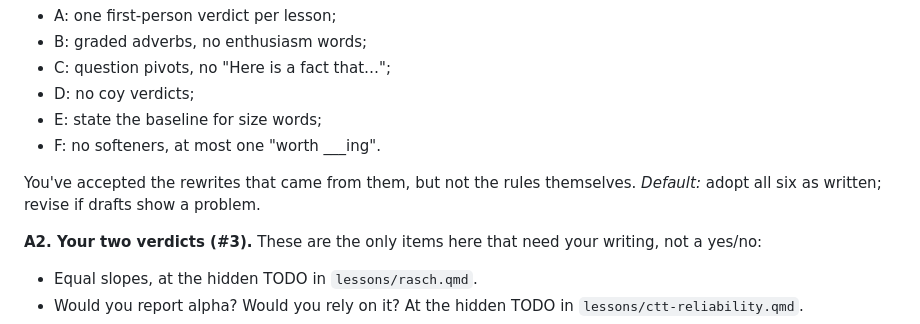
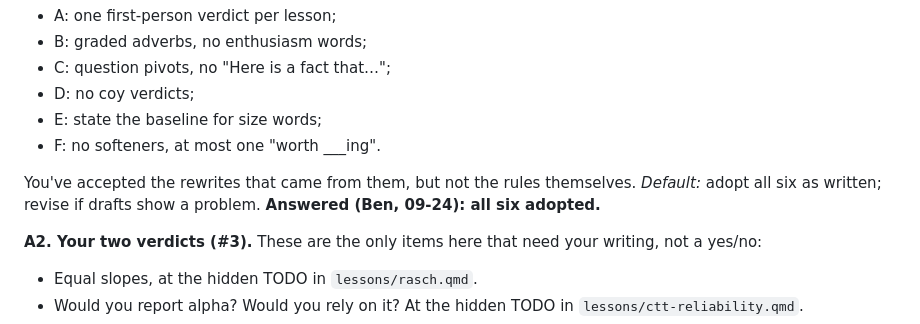
Before and after one commit to ben-domingue/irw-course, a Markdown page: notes/open-questions.md, the part around the change. Rendered like a GitHub page.

```diff
--- a/notes/open-questions.md
+++ b/notes/open-questions.md
@@ -24,6 +24,7 @@ rules:
 
 You've accepted the rewrites that came from them, but not the rules themselves.
 *Default:* adopt all six as written; revise if drafts show a problem.
+**Answered (Ben, 09-24): all six adopted.**
 
 **A2. Your two verdicts (#3).** These are the only items here that need your writing,
 not a yes/no:
```
Also changed, not shown: PROTOCOL.md (+4 -5 lines).
